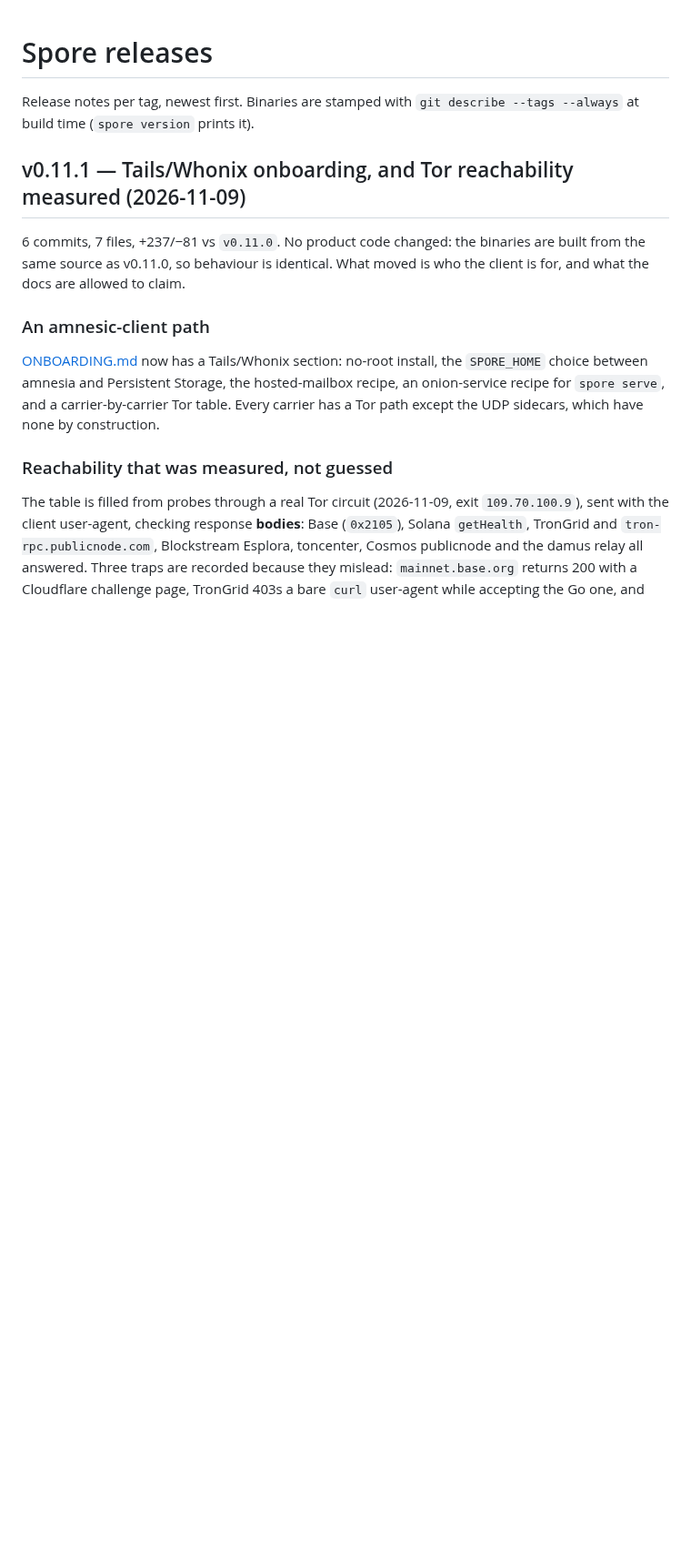
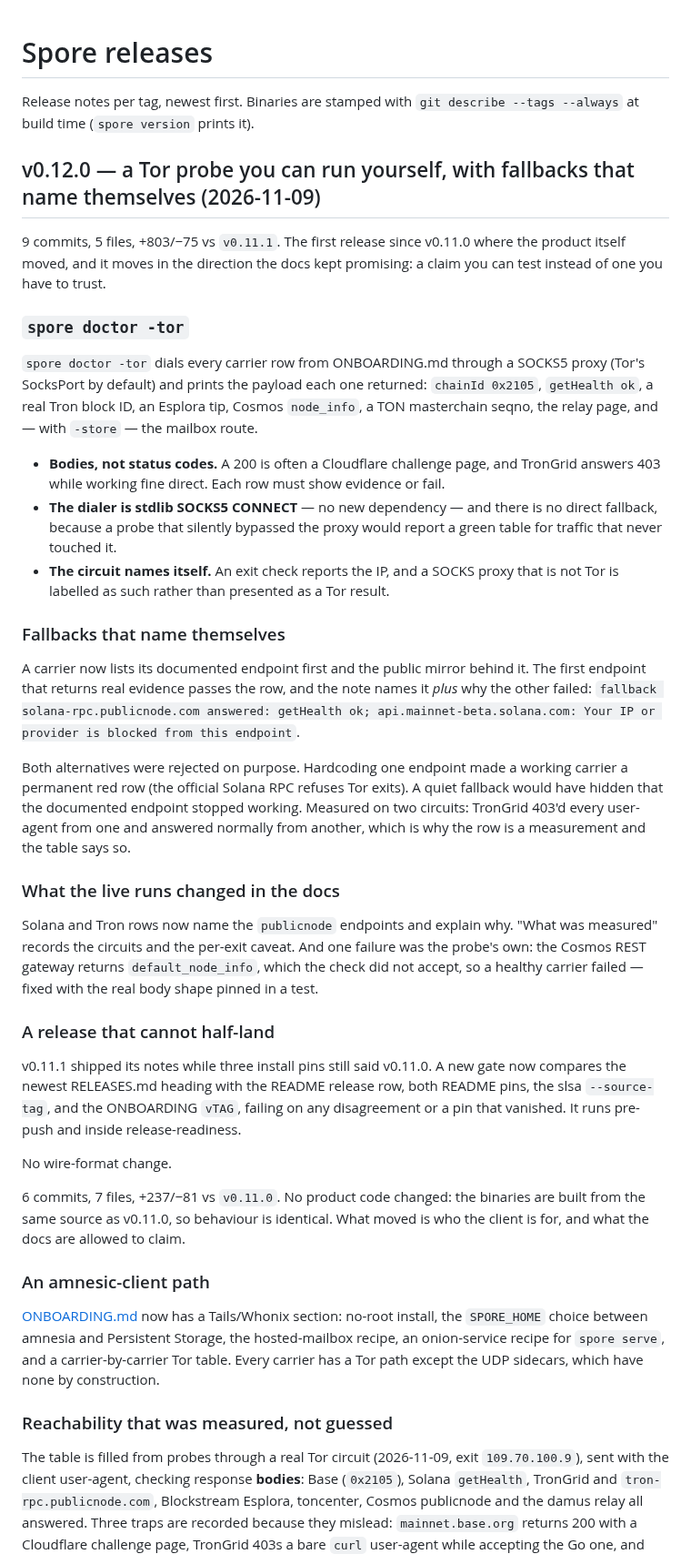
Before and after one commit to liqdmetal/spore, a Markdown page: docs/RELEASES.md, the part around the change. Shown at 91% size. Rendered like a GitHub page; blank space fills up the shorter version.

Commit message:
docs: record v0.12.0
The doctor -tor probe and its named endpoint fallbacks are the first product
movement since v0.11.0, so the notes describe what was measured rather than what
was hoped: two live circuits, the official Solana edge refusing exits, TronGrid
answering from one exit and 403ing from another, and the Cosmos probe bug that
made a healthy carrier look broken.

Pins move with the notes, and the new version gate is what enforces that.

🤖 Generated with Codebuff
Co-Authored-By: Codebuff <noreply@codebuff.com>

```diff
--- a/docs/RELEASES.md
+++ b/docs/RELEASES.md
@@ -3,7 +3,56 @@
 Release notes per tag, newest first. Binaries are stamped with
 `git describe --tags --always` at build time (`spore version` prints it).
 
-## v0.11.1 — Tails/Whonix onboarding, and Tor reachability measured (2026-11-09)
+## v0.12.0 — a Tor probe you can run yourself, with fallbacks that name themselves (2026-11-09)
+
+9 commits, 5 files, +803/−75 vs `v0.11.1`. The first release since v0.11.0 where the
+product itself moved, and it moves in the direction the docs kept promising: a claim
+you can test instead of one you have to trust.
+
+### `spore doctor -tor`
+
+`spore doctor -tor` dials every carrier row from ONBOARDING.md through a SOCKS5 proxy
+(Tor's SocksPort by default) and prints the payload each one returned: `chainId 0x2105`,
+`getHealth ok`, a real Tron block ID, an Esplora tip, Cosmos `node_info`, a TON
+masterchain seqno, the relay page, and — with `-store` — the mailbox route.
+
+- **Bodies, not status codes.** A 200 is often a Cloudflare challenge page, and
+  TronGrid answers 403 while working fine direct. Each row must show evidence or fail.
+- **The dialer is stdlib SOCKS5 CONNECT** — no new dependency — and there is no direct
+  fallback, because a probe that silently bypassed the proxy would report a green table
+  for traffic that never touched it.
+- **The circuit names itself.** An exit check reports the IP, and a SOCKS proxy that is
+  not Tor is labelled as such rather than presented as a Tor result.
+
+### Fallbacks that name themselves
+
+A carrier now lists its documented endpoint first and the public mirror behind it. The
+first endpoint that returns real evidence passes the row, and the note names it *plus*
+why the other failed: `fallback solana-rpc.publicnode.com answered: getHealth ok;
+api.mainnet-beta.solana.com: Your IP or provider is blocked from this endpoint`.
+
+Both alternatives were rejected on purpose. Hardcoding one endpoint made a working
+carrier a permanent red row (the official Solana RPC refuses Tor exits). A quiet
+fallback would have hidden that the documented endpoint stopped working. Measured on
+two circuits: TronGrid 403'd every user-agent from one and answered normally from
+another, which is why the row is a measurement and the table says so.
+
+### What the live runs changed in the docs
+
+Solana and Tron rows now name the `publicnode` endpoints and explain why. "What was
+measured" records the circuits and the per-exit caveat. And one failure was the probe's
+own: the Cosmos REST gateway returns `default_node_info`, which the check did not accept,
+so a healthy carrier failed — fixed with the real body shape pinned in a test.
+
+### A release that cannot half-land
+
+v0.11.1 shipped its notes while three install pins still said v0.11.0. A new gate now
+compares the newest RELEASES.md heading with the README release row, both README pins,
+the slsa `--source-tag`, and the ONBOARDING `vTAG`, failing on any disagreement or a pin
+that vanished. It runs pre-push and inside release-readiness.
+
+No wire-format change.
+
 
 6 commits, 7 files, +237/−81 vs `v0.11.0`. No product code changed: the binaries
 are built from the same source as v0.11.0, so behaviour is identical. What moved
```
Also changed, not shown: README.md (+4 -3 lines), docs/ONBOARDING.md (+6 -6 lines).
